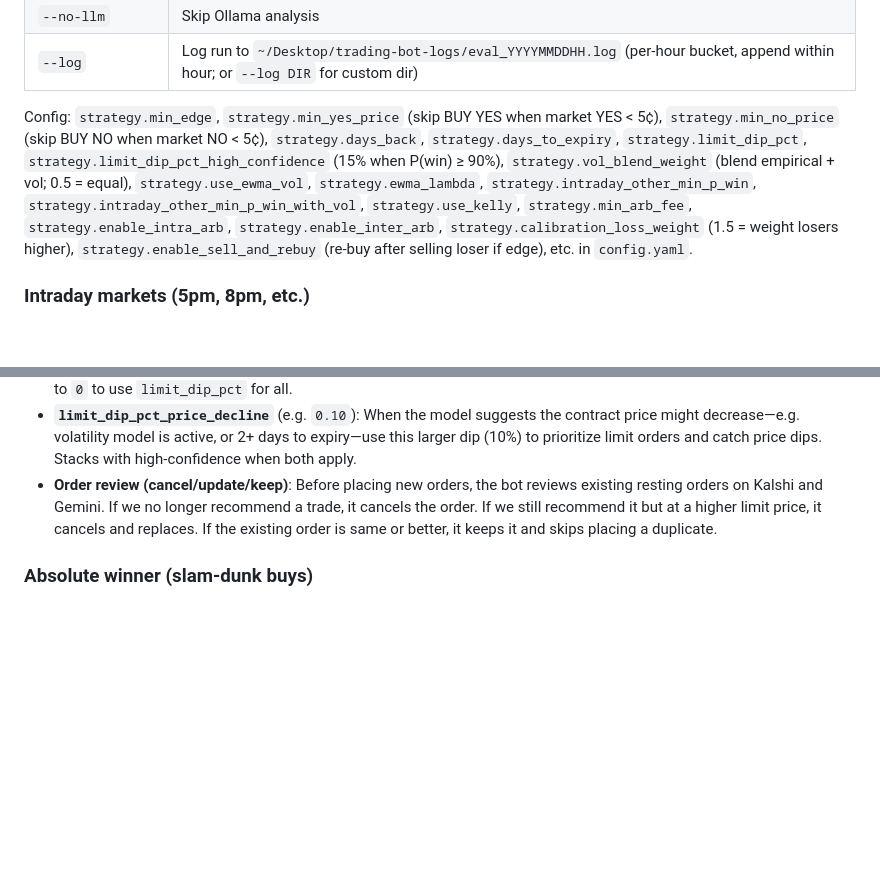
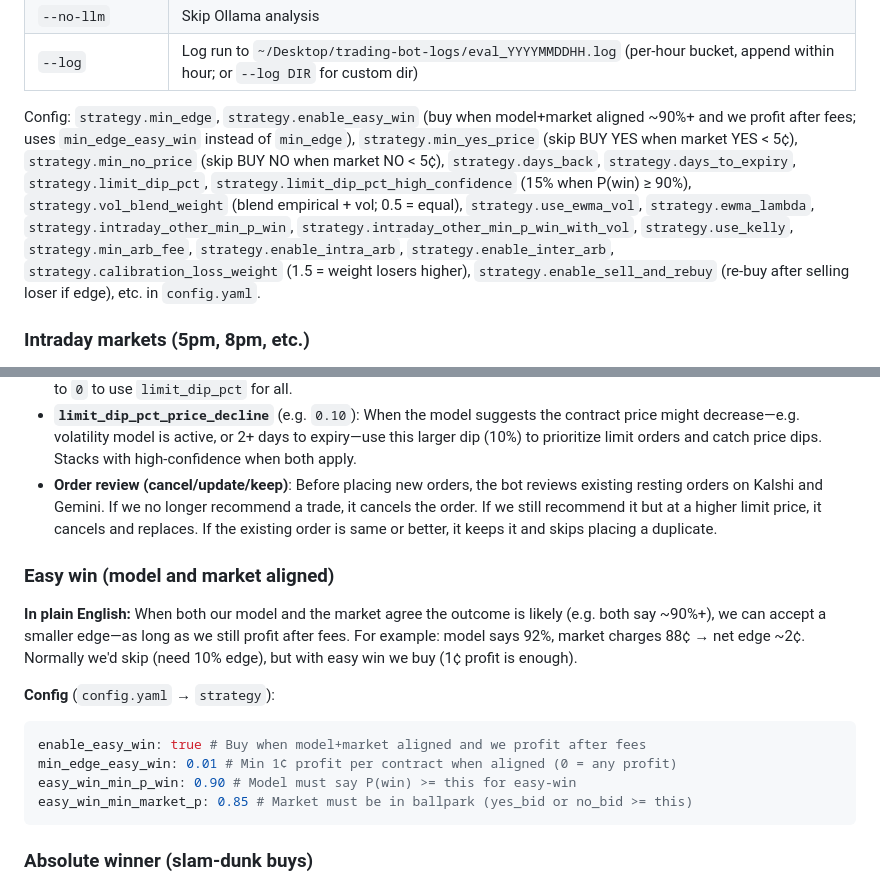
Before and after one commit to FlaggIgbo/trading-bot, a Markdown page: README.md, 2 parts joined by grey strips. Rendered like a GitHub page; blank space fills up the shorter version.

Commit message:
docs: update markdown files (easy win, strategy params, implemented features)
Made-with: Cursor

````diff
--- a/README.md
+++ b/README.md
@@ -380,7 +380,7 @@ Requires `trading.dry_run: false` in config.yaml.
 | `--no-llm`         | Skip Ollama analysis                                                                      |
 | `--log`            | Log run to `~/Desktop/trading-bot-logs/eval_YYYYMMDDHH.log` (per-hour bucket, append within hour; or `--log DIR` for custom dir) |
 
-Config: `strategy.min_edge`, `strategy.min_yes_price` (skip BUY YES when market YES &lt; 5¢), `strategy.min_no_price` (skip BUY NO when market NO &lt; 5¢), `strategy.days_back`, `strategy.days_to_expiry`, `strategy.limit_dip_pct`, `strategy.limit_dip_pct_high_confidence` (15% when P(win) ≥ 90%), `strategy.vol_blend_weight` (blend empirical + vol; 0.5 = equal), `strategy.use_ewma_vol`, `strategy.ewma_lambda`, `strategy.intraday_other_min_p_win`, `strategy.intraday_other_min_p_win_with_vol`, `strategy.use_kelly`, `strategy.min_arb_fee`, `strategy.enable_intra_arb`, `strategy.enable_inter_arb`, `strategy.calibration_loss_weight` (1.5 = weight losers higher), `strategy.enable_sell_and_rebuy` (re-buy after selling loser if edge), etc. in `config.yaml`.
+Config: `strategy.min_edge`, `strategy.enable_easy_win` (buy when model+market aligned ~90%+ and we profit after fees; uses `min_edge_easy_win` instead of `min_edge`), `strategy.min_yes_price` (skip BUY YES when market YES &lt; 5¢), `strategy.min_no_price` (skip BUY NO when market NO &lt; 5¢), `strategy.days_back`, `strategy.days_to_expiry`, `strategy.limit_dip_pct`, `strategy.limit_dip_pct_high_confidence` (15% when P(win) ≥ 90%), `strategy.vol_blend_weight` (blend empirical + vol; 0.5 = equal), `strategy.use_ewma_vol`, `strategy.ewma_lambda`, `strategy.intraday_other_min_p_win`, `strategy.intraday_other_min_p_win_with_vol`, `strategy.use_kelly`, `strategy.min_arb_fee`, `strategy.enable_intra_arb`, `strategy.enable_inter_arb`, `strategy.calibration_loss_weight` (1.5 = weight losers higher), `strategy.enable_sell_and_rebuy` (re-buy after selling loser if edge), etc. in `config.yaml`.
 
 ### Intraday markets (5pm, 8pm, etc.)
 
@@ -431,6 +431,19 @@ Both platforms place **limit orders** (good-til-cancel) so orders rest on the bo
 - **`limit_dip_pct_high_confidence`** (e.g. `0.15`): When P(win) ≥ 90%, use this larger dip instead—e.g. 15% below bid. Prioritizes catching bigger dips on high-certainty contracts (perfect for 10¢ limit on YES/NO we're confident will hit). Set to `0` to use `limit_dip_pct` for all.
 - **`limit_dip_pct_price_decline`** (e.g. `0.10`): When the model suggests the contract price might decrease—e.g. volatility model is active, or 2+ days to expiry—use this larger dip (10%) to prioritize limit orders and catch price dips. Stacks with high-confidence when both apply.
 - **Order review (cancel/update/keep)**: Before placing new orders, the bot reviews existing resting orders on Kalshi and Gemini. If we no longer recommend a trade, it cancels the order. If we still recommend it but at a higher limit price, it cancels and replaces. If the existing order is same or better, it keeps it and skips placing a duplicate.
+
+### Easy win (model and market aligned)
+
+**In plain English:** When both our model and the market agree the outcome is likely (e.g. both say ~90%+), we can accept a smaller edge—as long as we still profit after fees. For example: model says 92%, market charges 88¢ → net edge ~2¢. Normally we'd skip (need 10% edge), but with easy win we buy (1¢ profit is enough).
+
+**Config** (`config.yaml` → `strategy`):
+
+```yaml
+enable_easy_win: true # Buy when model+market aligned and we profit after fees
+min_edge_easy_win: 0.01 # Min 1¢ profit per contract when aligned (0 = any profit)
+easy_win_min_p_win: 0.90 # Model must say P(win) >= this for easy-win
+easy_win_min_market_p: 0.85 # Market must be in ballpark (yes_bid or no_bid >= this)
+```
 
 ### Absolute winner (slam-dunk buys)
 
````
Also changed, not shown: other parts of README.md (+1 -1 lines), docs/CODE_EXPLAINER.md (+5 -1 lines), docs/IMPROVEMENTS.md (+1 -0 lines).
